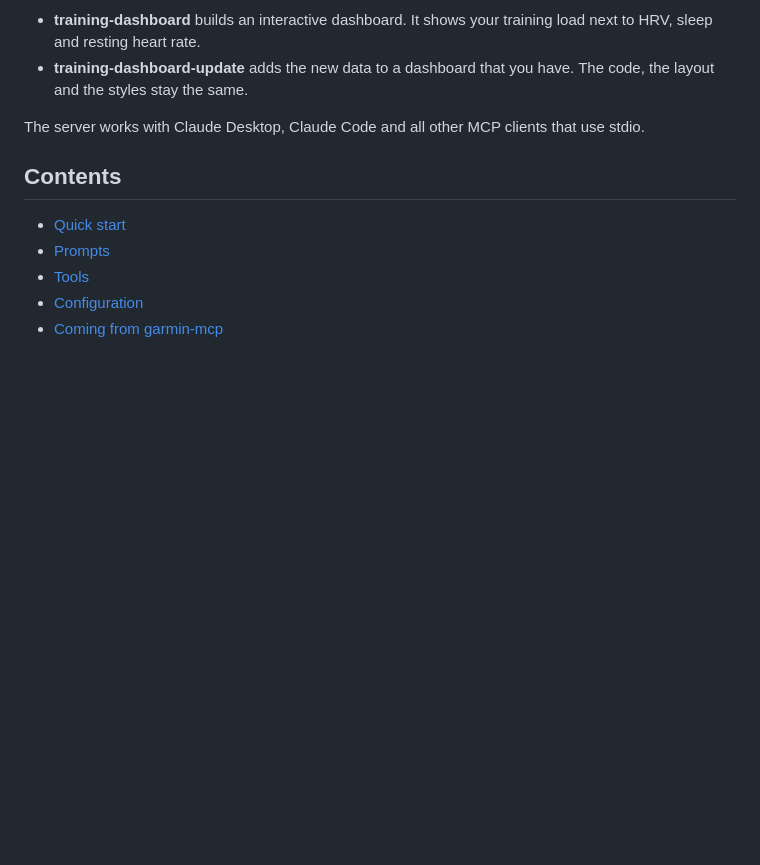
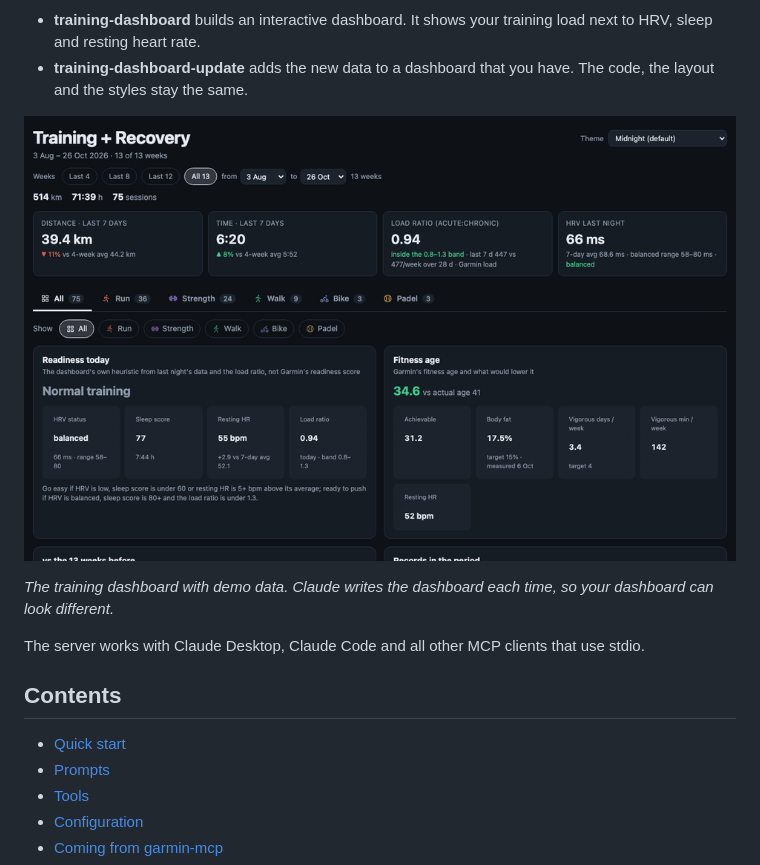
Before and after one commit to indaco/garmin-personal-mcp, a Markdown page: README.md, the part around the change. Drawn GitHub-style; pictures changed too: assets/dashboard.gif (added); blank space fills up the shorter version.

Commit message:
docs: show the training dashboard with demo data
assets/dashboard.gif shows the All tab, load against recovery, the Run
tab, strength trends, and the light and high-contrast themes. The data
is synthetic, made by a seeded generator: no real activity, health
value or place. The README shows the GIF after the prompts, and
package.json gets the repository, homepage and bugs links, so npm can
show the README images. assets/ is not in the npm package.

```diff
--- a/README.md
+++ b/README.md
@@ -26,6 +26,11 @@ Two ready-made prompts do more:
   HRV, sleep and resting heart rate.
 - **training-dashboard-update** adds the new data to a dashboard that you have. The code, the
   layout and the styles stay the same.
+
+![The training dashboard: the All tab, load against recovery, the Run tab, strength trends, and the light and high-contrast themes](assets/dashboard.gif)
+
+_The training dashboard with demo data. Claude writes the dashboard each time, so your dashboard
+can look different._
 
 The server works with Claude Desktop, Claude Code and all other MCP clients that use stdio.
 
```
Also changed, not shown: 1 other file.
